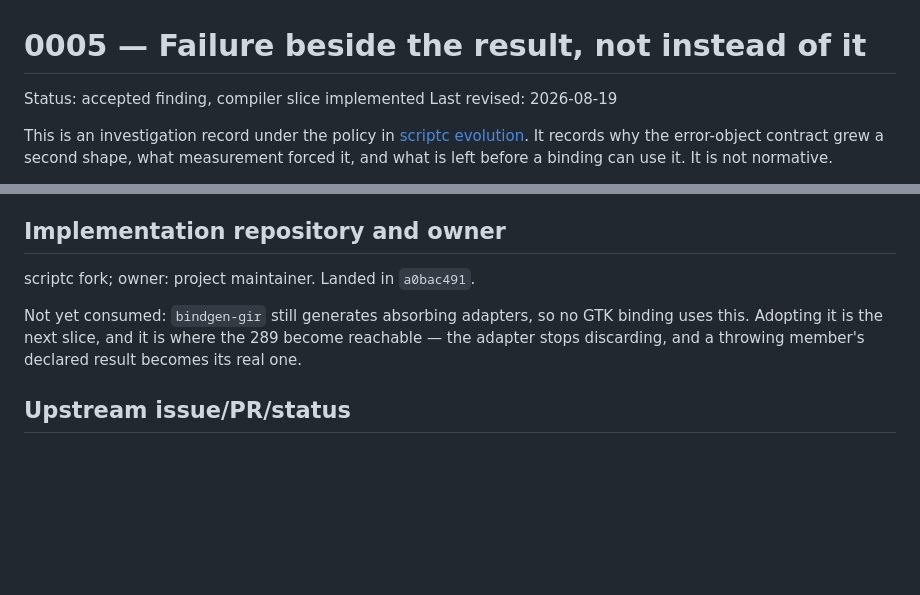
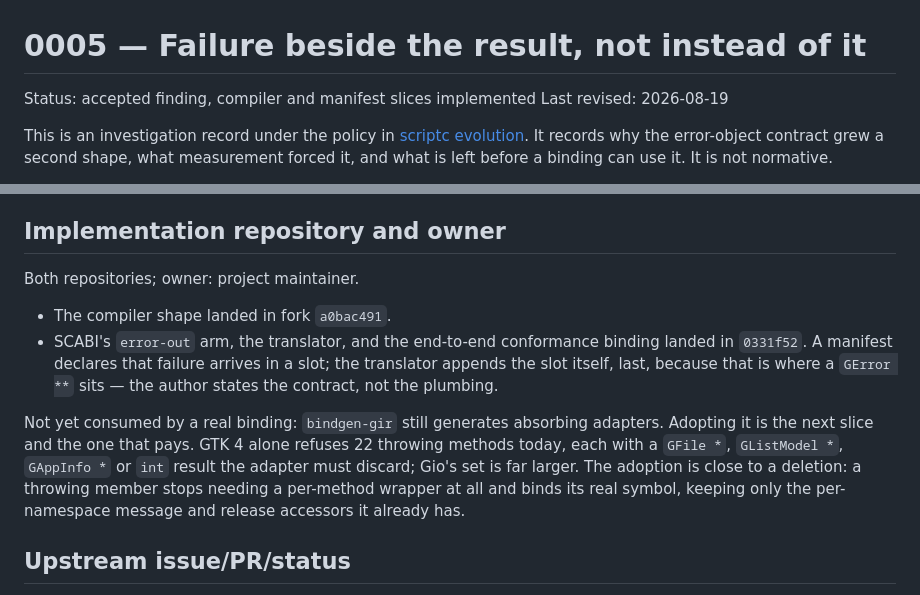
Before and after one commit to AkisArou/native-typescript, a Markdown page: docs/records/0005-failure-beside-the-result.md, 2 parts joined by grey strips. GitHub-like rendering; blank space fills up the shorter version.

Commit message:
Record the manifest half of the error-out contract
A manifest can now declare that failure arrives beside the result, and the
end-to-end conformance binding proves the chain. What is left is the generator:
adopting the shape there is close to a deletion, since a throwing member stops
needing a per-method wrapper and binds its real symbol.

Co-Authored-By: Claude Opus 5 <noreply@anthropic.com>
Claude-Session: https://claude.ai/code/session_012QbCSmGr3hf6mo1pNYWeNP

```diff
--- a/docs/records/0005-failure-beside-the-result.md
+++ b/docs/records/0005-failure-beside-the-result.md
@@ -1,6 +1,6 @@
 # 0005 — Failure beside the result, not instead of it
 
-Status: accepted finding, compiler slice implemented
+Status: accepted finding, compiler and manifest slices implemented
 Last revised: 2026-08-19
 
 This is an investigation record under the policy in
@@ -121,12 +121,21 @@ the error and that a slot is.
 
 ## Implementation repository and owner
 
-scriptc fork; owner: project maintainer. Landed in `a0bac491`.
+Both repositories; owner: project maintainer.
 
-Not yet consumed: `bindgen-gir` still generates absorbing adapters, so no GTK
-binding uses this. Adopting it is the next slice, and it is where the 289
-become reachable — the adapter stops discarding, and a throwing member's
-declared result becomes its real one.
+- The compiler shape landed in fork `a0bac491`.
+- SCABI's `error-out` arm, the translator, and the end-to-end conformance
+  binding landed in `0331f52`. A manifest declares that failure arrives in a
+  slot; the translator appends the slot itself, last, because that is where a
+  `GError **` sits — the author states the contract, not the plumbing.
+
+Not yet consumed by a real binding: `bindgen-gir` still generates absorbing
+adapters. Adopting it is the next slice and the one that pays. GTK 4 alone
+refuses 22 throwing methods today, each with a `GFile *`, `GListModel *`,
+`GAppInfo *` or `int` result the adapter must discard; Gio's set is far
+larger. The adoption is close to a deletion: a throwing member stops needing a
+per-method wrapper at all and binds its real symbol, keeping only the
+per-namespace message and release accessors it already has.
 
 ## Upstream issue/PR/status
 
```
Also changed, not shown: docs/status.md (+9 -4 lines).
